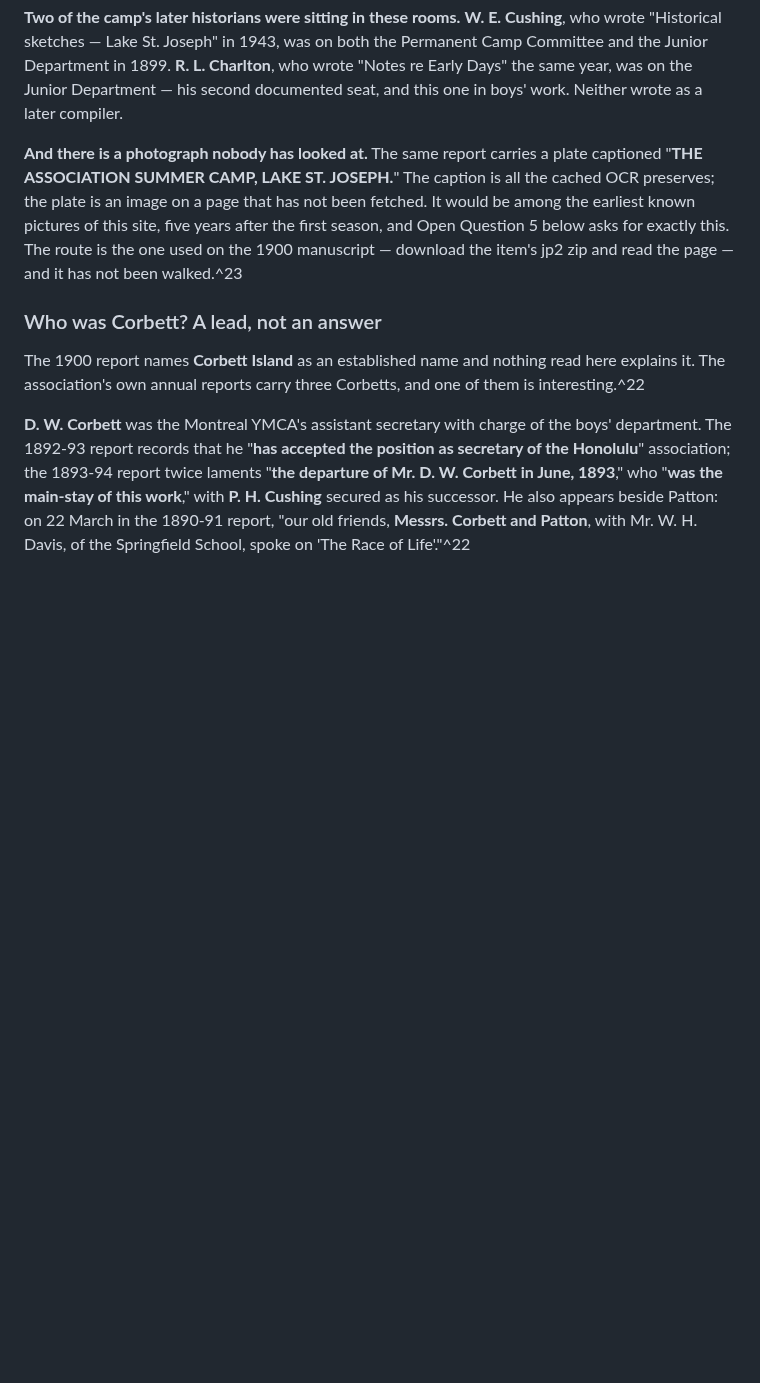
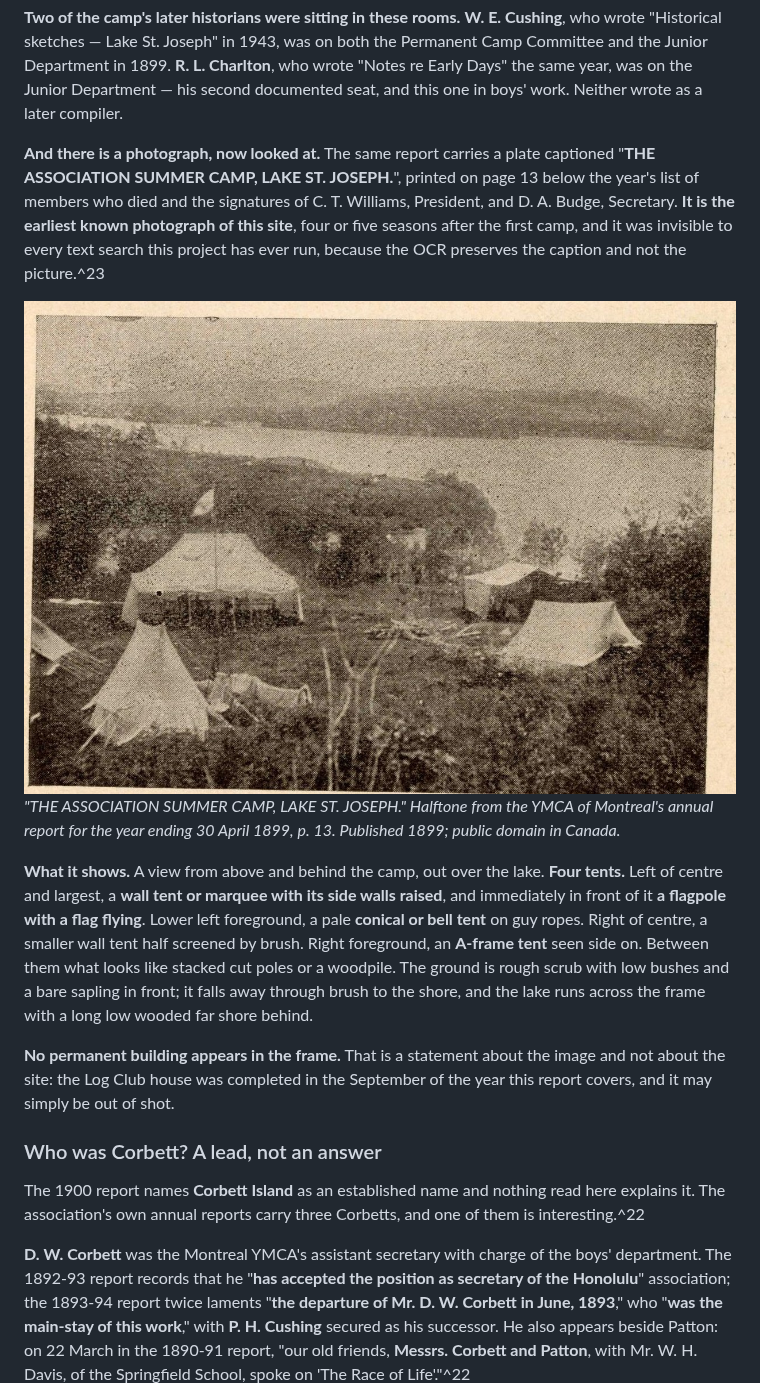
Before and after one commit to mattaronson/Kanawana, a Markdown page: wiki/site/camp-otoreke.md, the part around the change. Drawn GitHub-style; pictures changed too: assets/images/documents/1899-association-summer-camp-lake-st-joseph.jpg (added); blank space fills up the shorter version.

Commit message:
The earliest photograph of the camp, hidden from text search by being a picture
p_425 was opened an hour ago and is done for the volume that prompted it.

The plate captioned "THE ASSOCIATION SUMMER CAMP, LAKE ST. JOSEPH" is on
page 13 of the YMCA of Montreal's annual report for the year ending 30 April
1899, printed below the year's list of members who died and the signatures
of C. T. Williams as President and D. A. Budge as Secretary. It is the
earliest known photograph of the site this project's history begins with,
four or five seasons after the first camp, and no text search could ever
have found it: the OCR preserves the caption and not the picture.

What it shows. A view from above and behind the camp, out over the lake.
Four tents. Left of centre and largest, a wall tent with its side walls
raised, and immediately in front of it a flagpole with a flag flying. Lower
left foreground, a pale bell tent on guy ropes. Right of centre, a smaller
wall tent half screened by brush. Right foreground, an A-frame tent seen
side on. Between them what looks like stacked cut poles. Rough scrub with a
bare sapling in front, falling away through brush to the shore, and a long
low wooded far shore across the water.

No permanent building appears in the frame. That is a statement about the
image and not about the site: the Log Club house was completed in the
September of the year this report covers and may be out of shot.

The image is cropped into assets/images/documents/, registered in
credits.json with its provenance and its public-domain status, and written
into camp-otoreke.md.

A better route than the one I wrote into the priority. Downloading the 45 MB
jp2 zip is unnecessary. archive.org/download/<id>/page/n<leaf>_w1600.jpg
serves a single page as a 700 KB JPEG, provided you follow redirects and
send a Referer of the item's details page; without the Referer the earlier
302 looks like a dead end. And the leaf number comes free from the item's
_djvu.xml, remembering that the djvu index is 1-based while the page
endpoint is 0-based. About fifteen minutes per volume.

p_425 now holds only the rest: every other pre-1911 annual report, where any
photograph is equally invisible.

Fact f_4914. KB 6.59 -> 6.60, 4,876 facts. All seven verify scripts pass.

Co-Authored-By: Claude Opus 5 <noreply@anthropic.com>
Claude-Session: https://claude.ai/code/session_016B3giexf3nfCcodj8F7ASj

```diff
--- a/wiki/site/camp-otoreke.md
+++ b/wiki/site/camp-otoreke.md
@@ -217,12 +217,30 @@ Benedict**, and he chaired the Summer Camp committee the year before he signed.^
 Department in 1899. **R. L. Charlton**, who wrote "Notes re Early Days" the same year, was on the Junior
 Department — his second documented seat, and this one in boys' work. Neither wrote as a later compiler.
 
-**And there is a photograph nobody has looked at.** The same report carries a plate captioned "**THE
-ASSOCIATION SUMMER CAMP, LAKE ST. JOSEPH.**" The caption is all the cached OCR preserves; the plate is
-an image on a page that has not been fetched. It would be among the earliest known pictures of this
-site, five years after the first season, and Open Question 5 below asks for exactly this. The route is
-the one used on the 1900 manuscript — download the item's jp2 zip and read the page — and it has not
-been walked.^23
+**And there is a photograph, now looked at.** The same report carries a plate captioned "**THE
+ASSOCIATION SUMMER CAMP, LAKE ST. JOSEPH.**", printed on page 13 below the year's list of members who
+died and the signatures of C. T. Williams, President, and D. A. Budge, Secretary. **It is the earliest
+known photograph of this site**, four or five seasons after the first camp, and it was invisible to
+every text search this project has ever run, because the OCR preserves the caption and not the
+picture.^23
+
+![The Association Summer Camp, Lake St. Joseph — YMCA of Montreal annual report, 1899](../../assets/images/documents/1899-association-summer-camp-lake-st-joseph.jpg)
+*"THE ASSOCIATION SUMMER CAMP, LAKE ST. JOSEPH." Halftone from the YMCA of Montreal's annual report for
+the year ending 30 April 1899, p. 13. Published 1899; public domain in Canada.*
+
+**What it shows.** A view from above and behind the camp, out over the lake. **Four tents.** Left of
+centre and largest, a **wall tent or marquee with its side walls raised**, and immediately in front of
+it **a flagpole with a flag flying**. Lower left foreground, a pale **conical or bell tent** on guy
+ropes. Right of centre, a smaller wall tent half screened by brush. Right foreground, an **A-frame tent**
+seen side on. Between them what looks like stacked cut poles or a woodpile. The ground is rough scrub
+with low bushes and a bare sapling in front; it falls away through brush to the shore, and the lake runs
+across the frame with a long low wooded far shore behind.
+
+**No permanent building appears in the frame.** That is a statement about the image and not about the
+site: the Log Club house was completed in the September of the year this report covers, and it may
+simply be out of shot.
+
+
 
 ### Who was Corbett? A lead, not an answer
 
```
Also changed, not shown: 5 other files.
